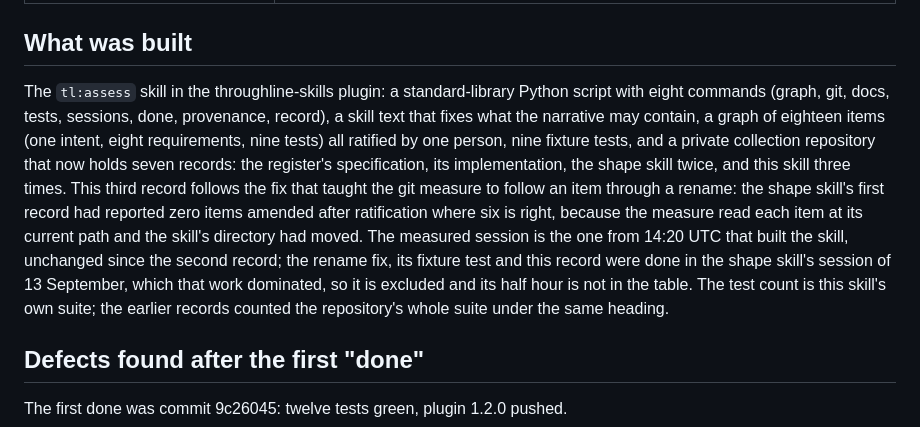
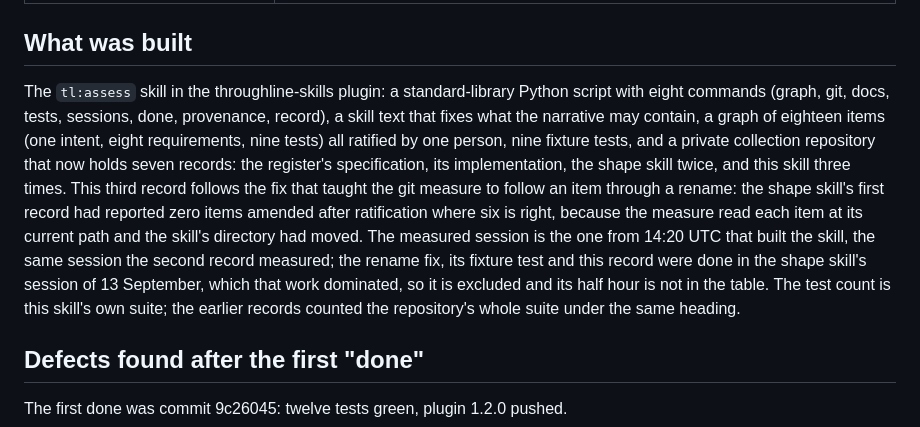
Before and after one commit to rhodium-org/throughline-skills, a Markdown page: docs/assessment/2026-09-13T183723-tl-assess-skill.md, the part around the change. Drawn GitHub-style.

Commit message:
The third assess record names its session precisely (tl-assess INT-0001)

```diff
--- a/docs/assessment/2026-09-13T183723-tl-assess-skill.md
+++ b/docs/assessment/2026-09-13T183723-tl-assess-skill.md
@@ -36,7 +36,7 @@ Recorded 2026-09-13T18:37:23+00:00 from `/home/henry/Projects/01-applications/th
 
 ## What was built
 
-The `tl:assess` skill in the throughline-skills plugin: a standard-library Python script with eight commands (graph, git, docs, tests, sessions, done, provenance, record), a skill text that fixes what the narrative may contain, a graph of eighteen items (one intent, eight requirements, nine tests) all ratified by one person, nine fixture tests, and a private collection repository that now holds seven records: the register's specification, its implementation, the shape skill twice, and this skill three times. This third record follows the fix that taught the git measure to follow an item through a rename: the shape skill's first record had reported zero items amended after ratification where six is right, because the measure read each item at its current path and the skill's directory had moved. The measured session is the one from 14:20 UTC that built the skill, unchanged since the second record; the rename fix, its fixture test and this record were done in the shape skill's session of 13 September, which that work dominated, so it is excluded and its half hour is not in the table. The test count is this skill's own suite; the earlier records counted the repository's whole suite under the same heading.
+The `tl:assess` skill in the throughline-skills plugin: a standard-library Python script with eight commands (graph, git, docs, tests, sessions, done, provenance, record), a skill text that fixes what the narrative may contain, a graph of eighteen items (one intent, eight requirements, nine tests) all ratified by one person, nine fixture tests, and a private collection repository that now holds seven records: the register's specification, its implementation, the shape skill twice, and this skill three times. This third record follows the fix that taught the git measure to follow an item through a rename: the shape skill's first record had reported zero items amended after ratification where six is right, because the measure read each item at its current path and the skill's directory had moved. The measured session is the one from 14:20 UTC that built the skill, the same session the second record measured; the rename fix, its fixture test and this record were done in the shape skill's session of 13 September, which that work dominated, so it is excluded and its half hour is not in the table. The test count is this skill's own suite; the earlier records counted the repository's whole suite under the same heading.
 
 ## Defects found after the first "done"
 
```
